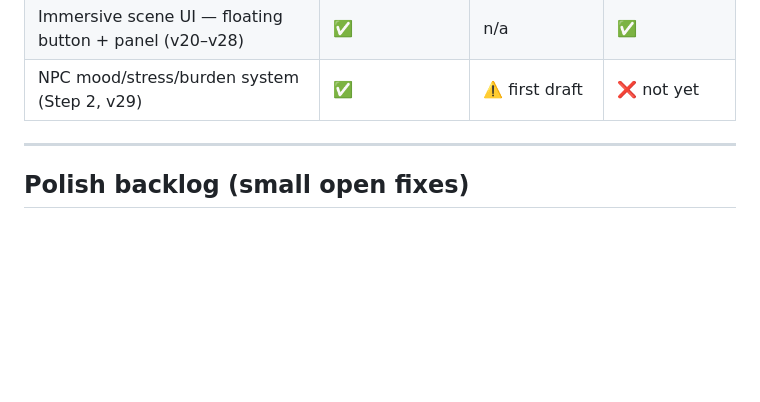
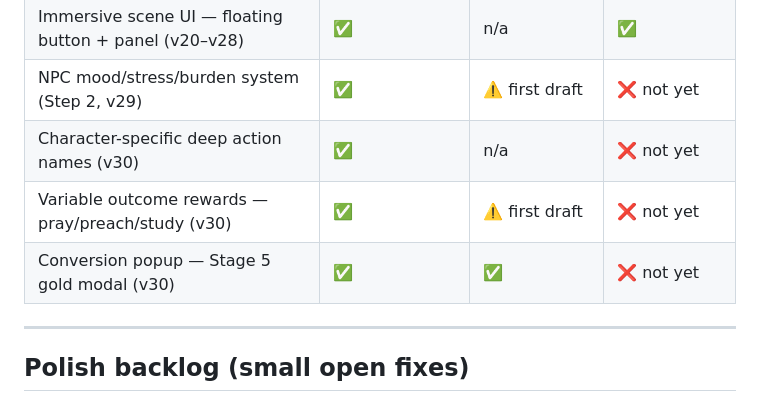
Before and after one commit to trimmja/claude-mobile, a Markdown page: PROGRESS.md, the part around the change. GitHub-like rendering; blank space fills up the shorter version.

```diff
--- a/PROGRESS.md
+++ b/PROGRESS.md
@@ -21,6 +21,9 @@ Status of what's shipped + ideas backlog. Architecture lives in `CLAUDE.md`. Des
 | Portrait system | infrastructure only | ❌ no real images | n/a |
 | Immersive scene UI — floating button + panel (v20–v28) | ✅ | n/a | ✅ |
 | NPC mood/stress/burden system (Step 2, v29) | ✅ | ⚠️ first draft | ❌ not yet |
+| Character-specific deep action names (v30) | ✅ | n/a | ❌ not yet |
+| Variable outcome rewards — pray/preach/study (v30) | ✅ | ⚠️ first draft | ❌ not yet |
+| Conversion popup — Stage 5 gold modal (v30) | ✅ | ✅ | ❌ not yet |
 
 ---
 
```
Also changed, not shown: CLAUDE.md (+21 -14 lines), ROADMAP.md (+1 -0 lines).
